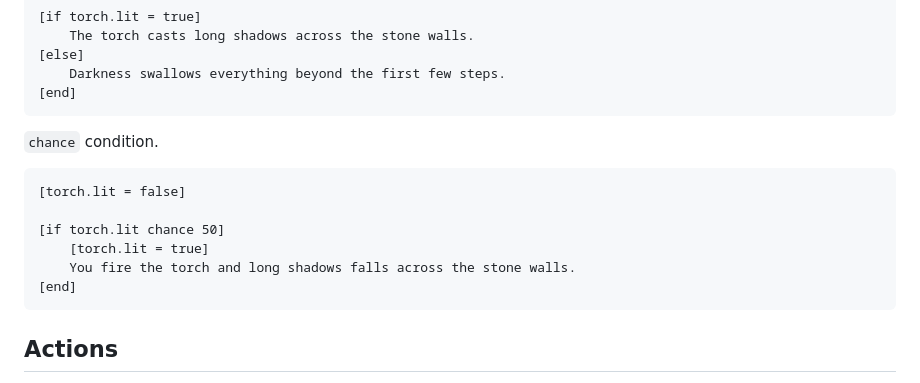
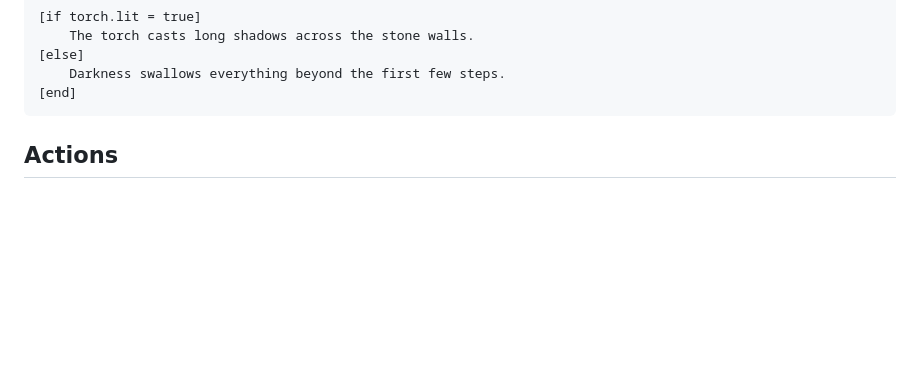
Before and after one commit to nayata/harrow-twine, a Markdown page: README.md, the part around the change. GitHub-like rendering; blank space fills up the shorter version.

````diff
--- a/README.md
+++ b/README.md
@@ -265,16 +265,6 @@ A simple `if`.
 [end]
 ```
 
-`chance` condition.
-
-```
-[torch.lit = false]
-
-[if torch.lit chance 50]
-    [torch.lit = true]
-    You fire the torch and long shadows falls across the stone walls.
-[end]
-```
 
 
 ## Actions
````
